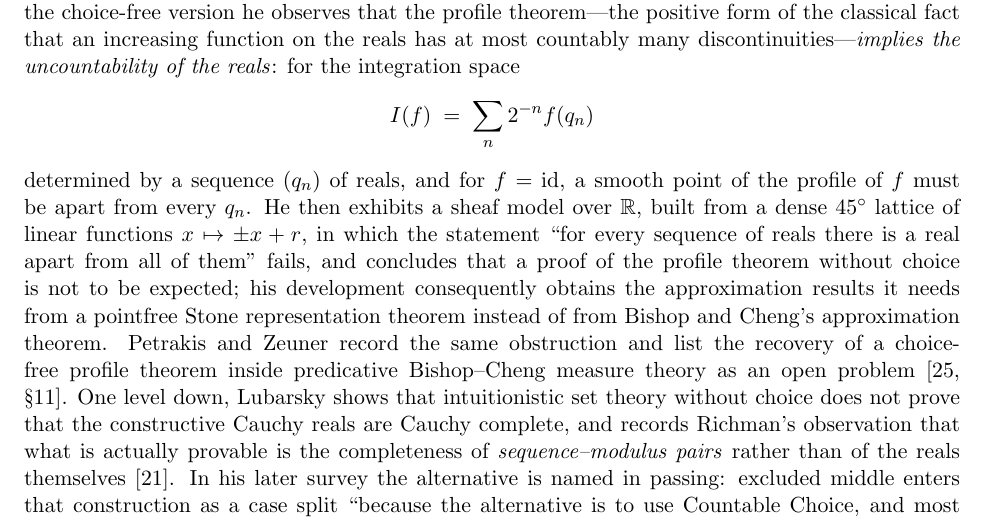
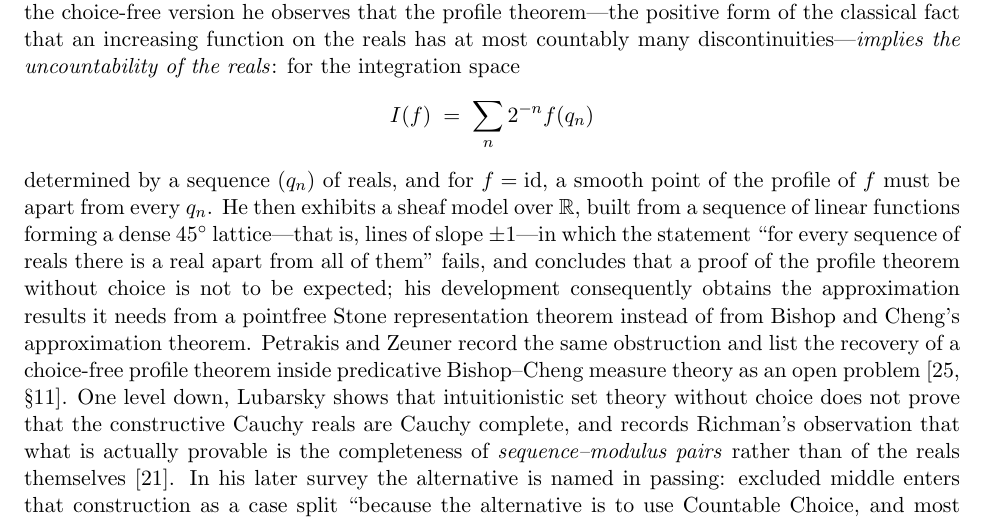
Before and after one commit to turahigashi/choicefree-bc-dct, a LaTeX paper (paper/paper.tex): part of page 16 of 47, cut so that both start at the same text. Compiled offline with pdfLaTeX.

Commit message:
paper: attribute the 45-degree lattice to the source only as far as the source states it
Checking the attributions against the cited sources turned up one place where
the paper puts more into a source than the source displays.  Spitters exhibits
his sheaf counterexample over a sequence of linear functions forming a dense
45-degree lattice; the explicit family x |-> +-x + r does not appear in his
text.  The unfolding is correct -- a 45-degree lattice of lines has slope +-1 --
but it was presented as if it were his notation.

The sentence now reports what the source states and marks the unfolding as the
present paper's gloss.

Everything else in that sentence checks out against the source: the profile
theorem entailing uncountability of the reals, the failure of "for every
sequence of reals there is a real apart from all of them" in the sheaf model,
the conclusion that a choice-free proof is not to be expected, and the recourse
to a pointfree Stone representation.

The tag v0.4.1 and the deposit are unaffected: paper/ is export-ignored and
absent from SHA256SUMS.

```diff
--- a/paper/paper.tex
+++ b/paper/paper.tex
@@ -408,7 +408,7 @@ Richman argued that measure theory and the spectral theorem are the main obstacl
 \[
 I(f) \;=\; \sum_{n} 2^{-n} f(q_n)
 \]
-determined by a sequence $(q_n)$ of reals, and for $f = \mathrm{id}$, a smooth point of the profile of $f$ must be apart from every $q_n$.  He then exhibits a sheaf model over $\mathbb{R}$, built from a dense $45^\circ$ lattice of linear functions $x \mapsto \pm x + r$, in which the statement ``for every sequence of reals there is a real apart from all of them'' fails, and concludes that a proof of the profile theorem without choice is not to be expected; his development consequently obtains the approximation results it needs from a pointfree Stone representation theorem instead of from Bishop and Cheng's approximation theorem.  Petrakis and Zeuner record the same obstruction and list the recovery of a choice-free profile theorem inside predicative Bishop--Cheng measure theory as an open problem~\cite[\S11]{petrakis-zeuner-2024}.  One level down, Lubarsky shows that intuitionistic set theory without choice does not prove that the constructive Cauchy reals are Cauchy complete, and records Richman's observation that what is actually provable is the completeness of \emph{sequence--modulus pairs} rather than of the reals themselves~\cite{lubarsky-2007}.  In his later survey the alternative is named in passing: excluded middle enters that construction as a case split ``because the alternative is to use Countable Choice, and most would automatically avoid that as just too dishonest'', and formulations of ``almost Cauchy'' that are ``mutually equivalent under Countable Choice'' are shown there to come apart without it~\cite[\S22.2.2, \S22.7]{lubarsky-2023}.  Distinctions of that kind are invisible while choice is available; the profile route is one more place where withdrawing it makes one visible.  Richman puts the resulting order of motivations in its strongest form: ``I have come around to thinking that sequences are undesirable, therefore I don't want to use countable choice, rather than that I don't want to use countable choice, therefore I must abandon sequences''~\cite[\S19.2]{richman-2023}.  Behind all of it stands Diaconescu's theorem: in a topos, where AC reads ``Every epimorphism has a section'', ``an intuitionistic model of set theory with the axiom of choice has to be a classical one''~\cite{diaconescu-1975}, so choice in that form is not a convenience a constructive development may help itself to, and a foundation may be designed to \emph{lack} it rather than merely to avoid using it.
+determined by a sequence $(q_n)$ of reals, and for $f = \mathrm{id}$, a smooth point of the profile of $f$ must be apart from every $q_n$.  He then exhibits a sheaf model over $\mathbb{R}$, built from a sequence of linear functions forming a dense $45^\circ$ lattice---that is, lines of slope $\pm1$---in which the statement ``for every sequence of reals there is a real apart from all of them'' fails, and concludes that a proof of the profile theorem without choice is not to be expected; his development consequently obtains the approximation results it needs from a pointfree Stone representation theorem instead of from Bishop and Cheng's approximation theorem.  Petrakis and Zeuner record the same obstruction and list the recovery of a choice-free profile theorem inside predicative Bishop--Cheng measure theory as an open problem~\cite[\S11]{petrakis-zeuner-2024}.  One level down, Lubarsky shows that intuitionistic set theory without choice does not prove that the constructive Cauchy reals are Cauchy complete, and records Richman's observation that what is actually provable is the completeness of \emph{sequence--modulus pairs} rather than of the reals themselves~\cite{lubarsky-2007}.  In his later survey the alternative is named in passing: excluded middle enters that construction as a case split ``because the alternative is to use Countable Choice, and most would automatically avoid that as just too dishonest'', and formulations of ``almost Cauchy'' that are ``mutually equivalent under Countable Choice'' are shown there to come apart without it~\cite[\S22.2.2, \S22.7]{lubarsky-2023}.  Distinctions of that kind are invisible while choice is available; the profile route is one more place where withdrawing it makes one visible.  Richman puts the resulting order of motivations in its strongest form: ``I have come around to thinking that sequences are undesirable, therefore I don't want to use countable choice, rather than that I don't want to use countable choice, therefore I must abandon sequences''~\cite[\S19.2]{richman-2023}.  Behind all of it stands Diaconescu's theorem: in a topos, where AC reads ``Every epimorphism has a section'', ``an intuitionistic model of set theory with the axiom of choice has to be a classical one''~\cite{diaconescu-1975}, so choice in that form is not a convenience a constructive development may help itself to, and a foundation may be designed to \emph{lack} it rather than merely to avoid using it.
 
 The present formalization neither refutes these results nor settles the open problem.  It is compatible with them, and the mechanism is worth stating precisely, because it is the content of the word ``presented'' in the title.
 
```
Also changed, not shown: paper/paper.pdf.
